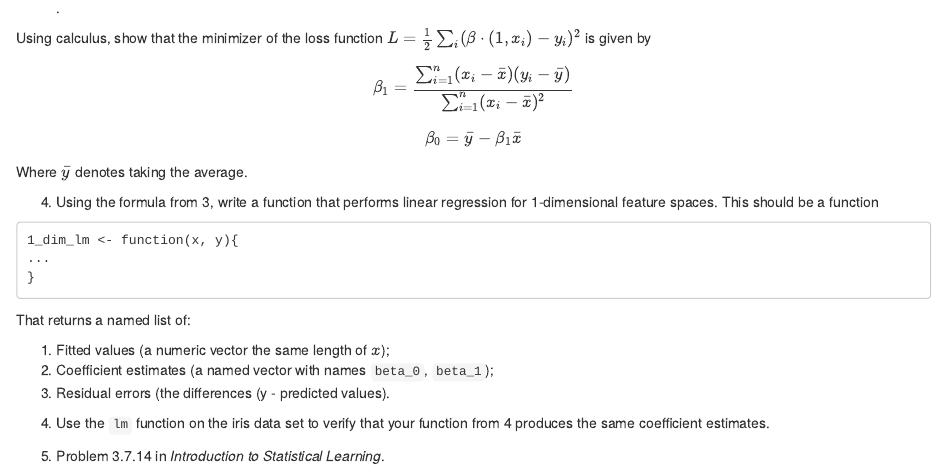
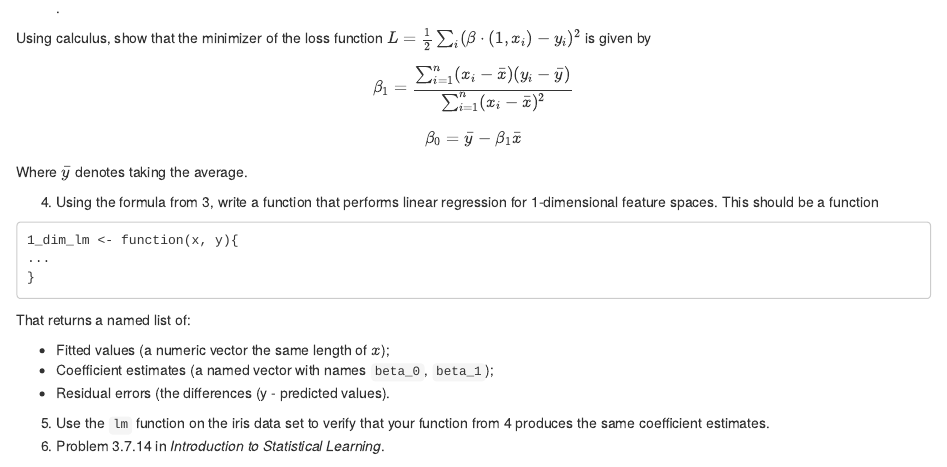
Before and after one commit to anhnguyendepocen/mills_cs_141, an R Markdown document (homework/homework_3.Rmd): the page in a window 1100 px wide, from 300 px down. The pictures show the output file homework/homework_3.nb.html that the author committed with the source, opened offline.

Commit message:
Wed Feb  1 17:24:56 PST 2017

```diff
--- a/homework/homework_3.Rmd
+++ b/homework/homework_3.Rmd
@@ -37,10 +37,9 @@ Where $\bar{y}$ denotes taking the average.
 
 That returns a named list of:
 
-1. Fitted values (a numeric vector the same length of $x$);
-2. Coefficient estimates (a named vector with names `beta_0`, `beta_1`);
-3. Residual errors (the differences (y - predicted values).
+  * Fitted values (a numeric vector the same length of $x$);
+  * Coefficient estimates (a named vector with names `beta_0`, `beta_1`);
+  * Residual errors (the differences (y - predicted values).
 
 5. Use the `lm` function on the iris data set to verify that your function from 4 produces the same coefficient estimates.
-
 6. Problem 3.7.14 in *Introduction to Statistical Learning*.
```
Also changed, not shown: homework/homework_1.pdf, homework/homework_2.pdf, homework/homework_3.nb.html, homework/homework_3.pdf, pdfs/syllabus.pdf.
